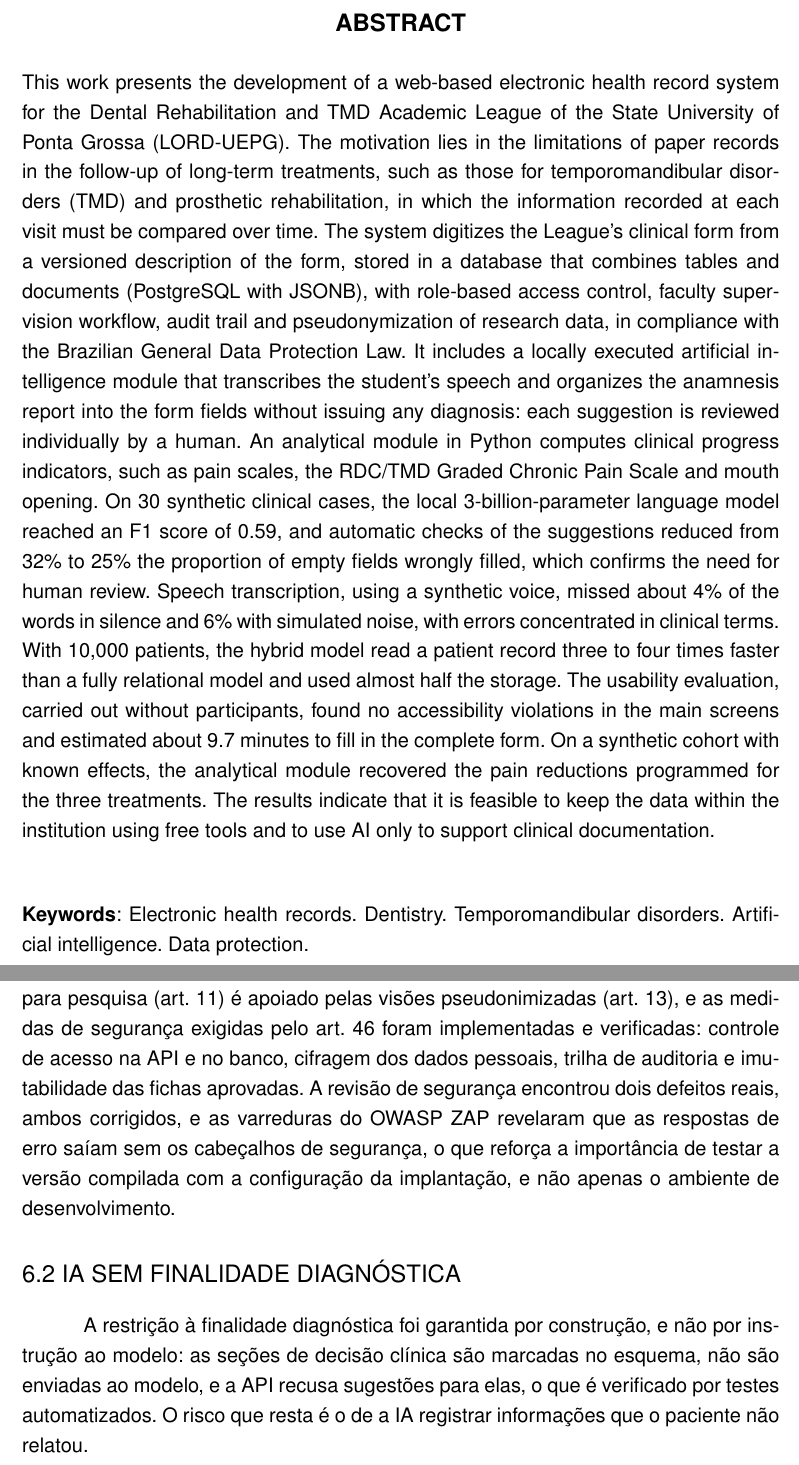
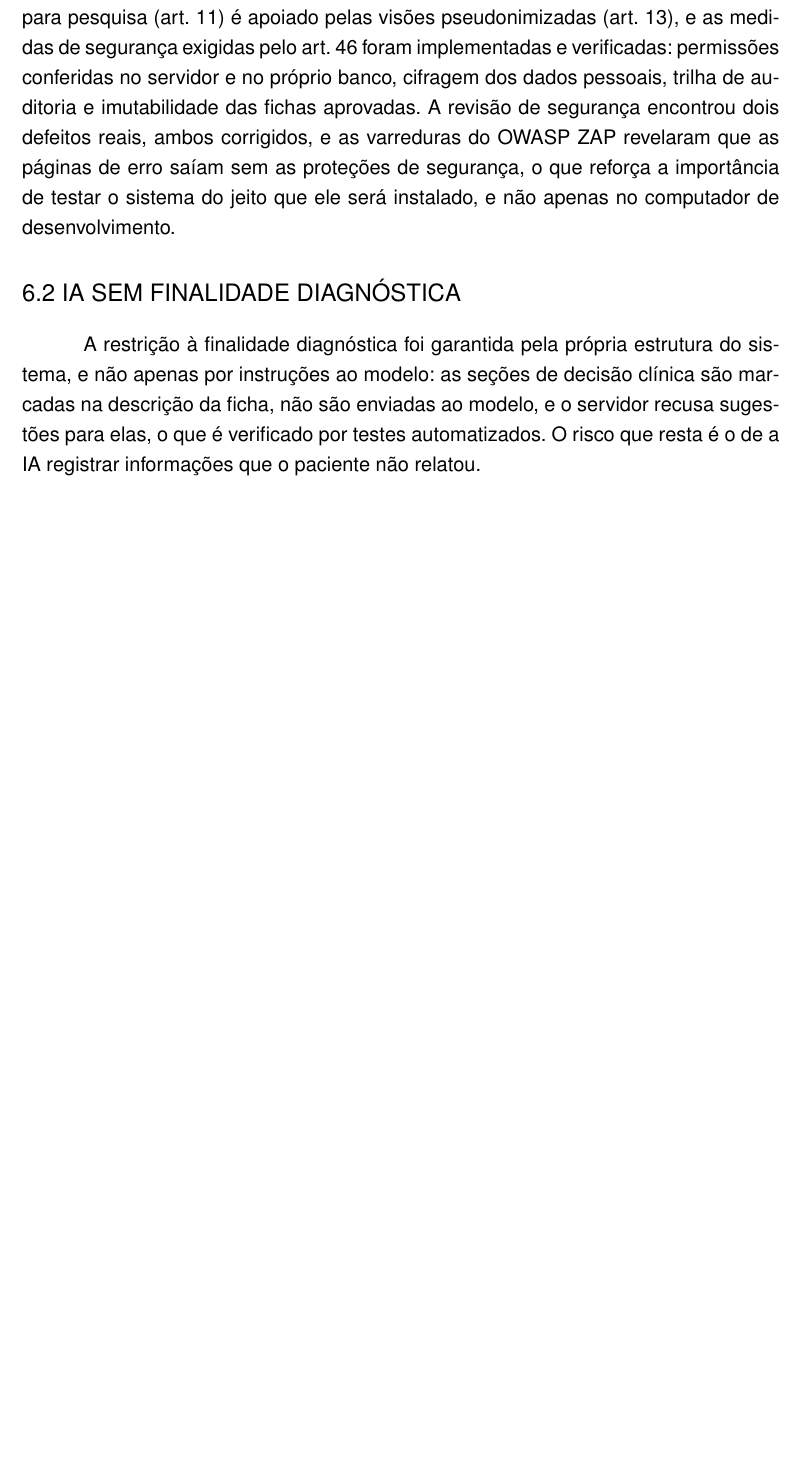
Before and after one commit to zielbinho/doc-tcc-latex, a LaTeX thesis (tcc.tex, which reads discussao.tex): two parts of pages 6 and 78 of 103 before the commit and part of page 77 of 102 after it, the two joined at a grey line, cut at the place of the change, the shorter picture padded with empty space. Compiled offline with pdfLaTeX.

Commit message:
Remove o abstract (bloco volta ao original do modelo) e simplifica discussão e conclusão
Co-Authored-By: Claude Opus 5.5 <noreply@anthropic.com>

```diff
--- a/discussao.tex
+++ b/discussao.tex
@@ -11,11 +11,11 @@ Todos os componentes do sistema, incluindo os modelos de fala e de linguagem, ex
 
 Para a persistência, o benchmark (\autoref{tb:benchmark}) mostrou que o modelo híbrido com \texttt{JSONB} atende com folga ao volume de uma liga acadêmica: com 10.000 pacientes e 30.000 fichas, a leitura de um prontuário levou menos de 1~ms, e as tabelas do benchmark, incluindo os índices, ocuparam 73~MB. A vantagem do modelo normalizado na consulta analítica não pesa no sistema, porque as análises são feitas pelo serviço analítico, fora do caminho das telas clínicas.
 
-Em relação à LGPD, a execução local evita a transferência de dados sensíveis de saúde (art.~5.º, II) a operadores externos. O tratamento para a tutela da saúde e para pesquisa (art.~11) é apoiado pelas visões pseudonimizadas (art.~13), e as medidas de segurança exigidas pelo art.~46 foram implementadas e verificadas: controle de acesso na API e no banco, cifragem dos dados pessoais, trilha de auditoria e imutabilidade das fichas aprovadas. A revisão de segurança encontrou dois defeitos reais, ambos corrigidos, e as varreduras do OWASP ZAP revelaram que as respostas de erro saíam sem os cabeçalhos de segurança, o que reforça a importância de testar a versão compilada com a configuração da implantação, e não apenas o ambiente de desenvolvimento.
+Em relação à LGPD, a execução local evita a transferência de dados sensíveis de saúde (art.~5.º, II) a operadores externos. O tratamento para a tutela da saúde e para pesquisa (art.~11) é apoiado pelas visões pseudonimizadas (art.~13), e as medidas de segurança exigidas pelo art.~46 foram implementadas e verificadas: permissões conferidas no servidor e no próprio banco, cifragem dos dados pessoais, trilha de auditoria e imutabilidade das fichas aprovadas. A revisão de segurança encontrou dois defeitos reais, ambos corrigidos, e as varreduras do OWASP ZAP revelaram que as páginas de erro saíam sem as proteções de segurança, o que reforça a importância de testar o sistema do jeito que ele será instalado, e não apenas no computador de desenvolvimento.
 
 \section{IA sem finalidade diagnóstica}
 
-A restrição à finalidade diagnóstica foi garantida por construção, e não por instrução ao modelo: as seções de decisão clínica são marcadas no esquema, não são enviadas ao modelo, e a API recusa sugestões para elas, o que é verificado por testes automatizados. O risco que resta é o de a IA registrar informações que o paciente não relatou.
+A restrição à finalidade diagnóstica foi garantida pela própria estrutura do sistema, e não apenas por instruções ao modelo: as seções de decisão clínica são marcadas na descrição da ficha, não são enviadas ao modelo, e o servidor recusa sugestões para elas, o que é verificado por testes automatizados. O risco que resta é o de a IA registrar informações que o paciente não relatou.
 
 O Experimento~A mostrou que esse risco é real. Mesmo na estratégia de ficha inteira e com as salvaguardas, o modelo preencheu 25\% dos campos que deveriam ficar vazios, e os erros seguiram padrões reconhecíveis, como a enumeração de opções da lista e a contaminação de uma resposta pela negação da oração vizinha. As salvaguardas reduziram a alucinação, mas ao custo de descartar valores corretos: dos 93 descartes na ficha inteira, 51 eram acertos, em geral porque o modelo reescreveu a citação em vez de copiá-la. Essa troca de revocação por precisão é deliberada: em um prontuário, uma sugestão ausente custa ao acadêmico alguns segundos de digitação, enquanto uma sugestão errada e aceita por descuido compromete o registro clínico. As salvaguardas também não bastam sozinhas: um comentário irrelevante do paciente, citado corretamente, ainda pode ser atribuído a um campo, e só a revisão humana o identifica.
 
--- a/tcc.tex
+++ b/tcc.tex
@@ -261,16 +261,16 @@ abnt-repeated-author-omit = no] {abntex2cite}
 	\end{resumo}
 
 	% resumo em inglês
-	\begin{resumo}[Abstract]
-		\begin{otherlanguage*}{english}
-			This work presents the development of a web-based electronic health record system for the Dental Rehabilitation and TMD Academic League of the State University of Ponta Grossa (LORD-UEPG). The motivation lies in the limitations of paper records in the follow-up of long-term treatments, such as those for temporomandibular disorders (TMD) and prosthetic rehabilitation, in which the information recorded at each visit must be compared over time. The system digitizes the League's clinical form from a versioned description of the form, stored in a database that combines tables and documents (PostgreSQL with JSONB), with role-based access control, faculty supervision workflow, audit trail and pseudonymization of research data, in compliance with the Brazilian General Data Protection Law. It includes a locally executed artificial intelligence module that transcribes the student's speech and organizes the anamnesis report into the form fields without issuing any diagnosis: each suggestion is reviewed individually by a human. An analytical module in Python computes clinical progress indicators, such as pain scales, the RDC/TMD Graded Chronic Pain Scale and mouth opening. On 30 synthetic clinical cases, the local 3-billion-parameter language model reached an F1 score of 0.59, and automatic checks of the suggestions reduced from 32\% to 25\% the proportion of empty fields wrongly filled, which confirms the need for human review. Speech transcription, using a synthetic voice, missed about 4\% of the words in silence and 6\% with simulated noise, with errors concentrated in clinical terms. With 10,000 patients, the hybrid model read a patient record three to four times faster than a fully relational model and used almost half the storage. The usability evaluation, carried out without participants, found no accessibility violations in the main screens and estimated about 9.7 minutes to fill in the complete form. On a synthetic cohort with known effects, the analytical module recovered the pain reductions programmed for the three treatments. The results indicate that it is feasible to keep the data within the institution using free tools and to use AI only to support clinical documentation.
+	%\begin{resumo}[Abstract]
+	%	\begin{otherlanguage*}{english}
+	%		Este é o abstract do trabalho. Lembre-se que conforme o modelo da UEPG, o abstract não é obrigatório para trabalhos de conclusão de Curso, mas é obrigatório para dissertações de mestrado e doutorado.
 
-			\vspace{\onelineskip}
+	%		\vspace{\onelineskip}
 
-			\noindent
-			\textbf{Keywords}: Electronic health records. Dentistry. Temporomandibular disorders. Artificial intelligence. Data protection.
-		\end{otherlanguage*}
-	\end{resumo}
+	%		\noindent
+	%		\textbf{Keywords}: latex. abntex. text editoration.
+	%	\end{otherlanguage*}
+	%\end{resumo}
 
 	% inserir lista de ilustrações
 	% ---
```
Also changed, not shown: conclusao.tex (+3 -3 lines), discussao.tex (2 more changed lines).
